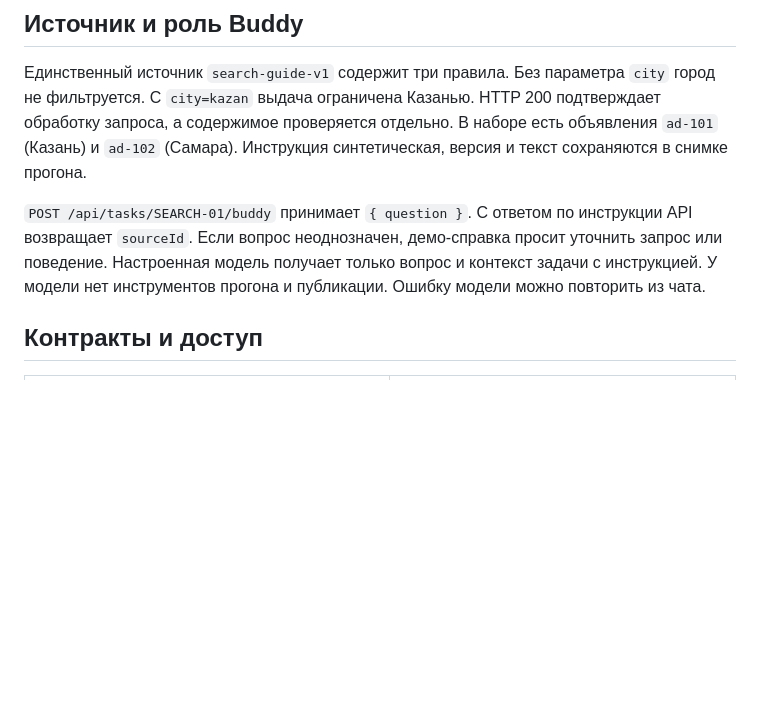
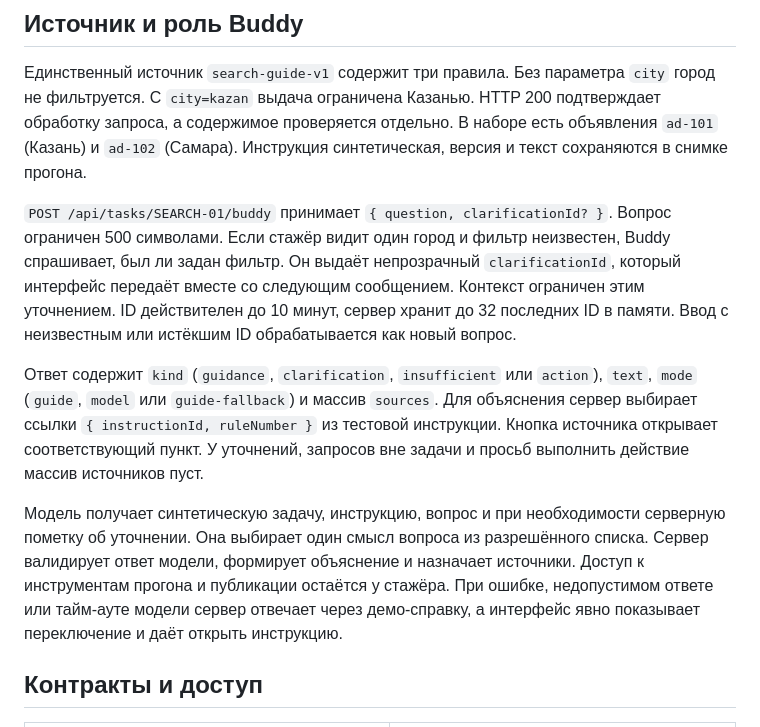
Before and after one commit to Dteaher/avito-ai-buddy, a Markdown page: docs/first-check.sdd.md, the part around the change. GitHub-like rendering; blank space fills up the shorter version.

```diff
--- a/docs/first-check.sdd.md
+++ b/docs/first-check.sdd.md
@@ -8,7 +8,11 @@ Backend-стажёр видит назначенную задачу SEARCH-01 «
 
 Единственный источник `search-guide-v1` содержит три правила. Без параметра `city` город не фильтруется. С `city=kazan` выдача ограничена Казанью. HTTP 200 подтверждает обработку запроса, а содержимое проверяется отдельно. В наборе есть объявления `ad-101` (Казань) и `ad-102` (Самара). Инструкция синтетическая, версия и текст сохраняются в снимке прогона.
 
-`POST /api/tasks/SEARCH-01/buddy` принимает `{ question }`. С ответом по инструкции API возвращает `sourceId`. Если вопрос неоднозначен, демо-справка просит уточнить запрос или поведение. Настроенная модель получает только вопрос и контекст задачи с инструкцией. У модели нет инструментов прогона и публикации. Ошибку модели можно повторить из чата.
+`POST /api/tasks/SEARCH-01/buddy` принимает `{ question, clarificationId? }`. Вопрос ограничен 500 символами. Если стажёр видит один город и фильтр неизвестен, Buddy спрашивает, был ли задан фильтр. Он выдаёт непрозрачный `clarificationId`, который интерфейс передаёт вместе со следующим сообщением. Контекст ограничен этим уточнением. ID действителен до 10 минут, сервер хранит до 32 последних ID в памяти. Ввод с неизвестным или истёкшим ID обрабатывается как новый вопрос.
+
+Ответ содержит `kind` (`guidance`, `clarification`, `insufficient` или `action`), `text`, `mode` (`guide`, `model` или `guide-fallback`) и массив `sources`. Для объяснения сервер выбирает ссылки `{ instructionId, ruleNumber }` из тестовой инструкции. Кнопка источника открывает соответствующий пункт. У уточнений, запросов вне задачи и просьб выполнить действие массив источников пуст.
+
+Модель получает синтетическую задачу, инструкцию, вопрос и при необходимости серверную пометку об уточнении. Она выбирает один смысл вопроса из разрешённого списка. Сервер валидирует ответ модели, формирует объяснение и назначает источники. Доступ к инструментам прогона и публикации остаётся у стажёра. При ошибке, недопустимом ответе или тайм-ауте модели сервер отвечает через демо-справку, а интерфейс явно показывает переключение и даёт открыть инструкцию.
 
 ## Контракты и доступ
 
```
Also changed, not shown: README.md (+5 -4 lines), docs/screenshots/search-01.png, 10 other files.
